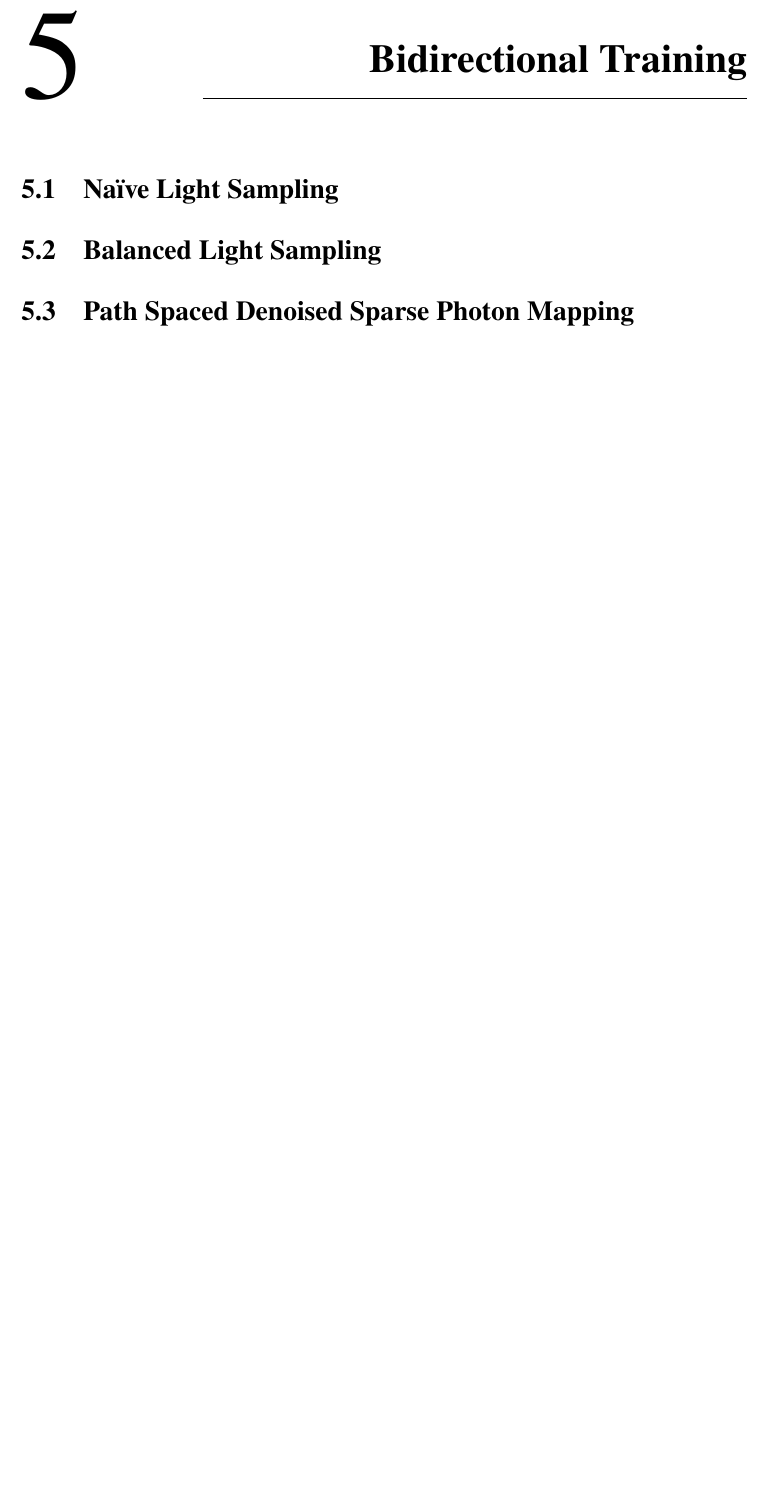
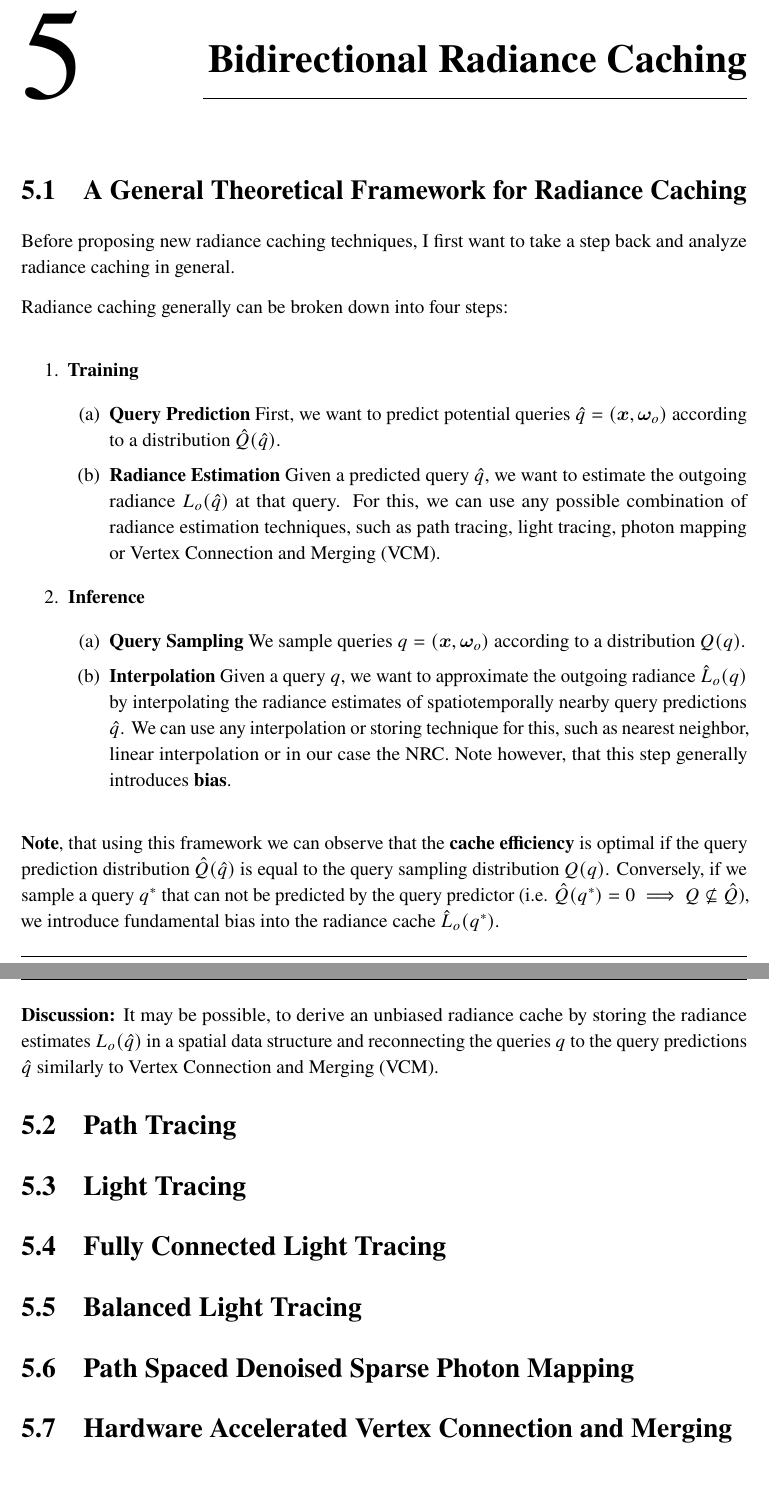
Before and after one commit to julcst/bachelor-thesis, a LaTeX thesis (thesis.tex, which reads tex/chapter/5-binrc.tex): part of page 27 of 36 before the commit and two parts of pages 27 and 28 of 36 after it, the two joined at a grey line, cut at the place of the change, the shorter picture padded with empty space. Compiled offline with pdfLaTeX.

Commit message:
Radiance Caching theory

```diff
--- a/tex/chapter/5-binrc.tex
+++ b/tex/chapter/5-binrc.tex
@@ -1,9 +1,41 @@
 
-\chapter{Bidirectional Training}
-\label{chap:bidirectional_training}
+\chapter{Bidirectional Radiance Caching}
+\label{chap:bidirectional_caching}
 
-\section{Na\"ive Light Sampling}
+\section{A General Theoretical Framework for Radiance Caching}
+Before proposing new radiance caching techniques, I first want to take a step back and analyze radiance caching in general.
 
-\section{Balanced Light Sampling}
+Radiance caching generally can be broken down into four steps:
+
+\begin{enumerate}
+    \item \textbf{Training}
+    \begin{enumerate}
+        \item \textbf{Query Prediction} First, we want to predict potential queries $\hat{q} = (\vec{x}, \vec{\omega}_o)$ according to a distribution $\hat{Q}(\hat{q})$.
+        \item \textbf{Radiance Estimation} Given a predicted query $\hat{q}$, we want to estimate the outgoing radiance $L_o(\hat{q})$ at that query.
+        For this, we can use any possible combination of radiance estimation techniques, such as path tracing, light tracing, photon mapping or Vertex Connection and Merging (VCM).
+    \end{enumerate}
+    \item \textbf{Inference}
+    \begin{enumerate}
+        \item \textbf{Query Sampling} We sample queries $q = (\vec{x}, \vec{\omega}_o)$ according to a distribution $Q(q)$.
+        \item \textbf{Interpolation} Given a query $q$, we want to approximate the outgoing radiance $\hat{L}_o(q)$ by interpolating the radiance estimates of spatiotemporally nearby query predictions $\hat{q}$.
+        We can use any interpolation or storing technique for this, such as nearest neighbor, linear interpolation or in our case the NRC.
+        Note however, that this step generally introduces \textbf{bias}.
+    \end{enumerate}
+\end{enumerate}
+
+\textbf{Note}, that using this framework we can observe that the \textbf{cache efficiency} is optimal if the query prediction distribution $\hat{Q}(\hat{q})$ is equal to the query sampling distribution $Q(q)$.
+Conversely, if we sample a query $q^*$ that can not be predicted by the query predictor (i.e. $\hat{Q}(q^*)=0 \implies Q \not\subseteq \hat{Q}$), we introduce fundamental bias into the radiance cache $\hat{L}_o(q^*)$.
+
+\textbf{Discussion:} It may be possible, to derive an unbiased radiance cache by storing the radiance estimates $L_o(\hat{q})$ in a spatial data structure and reconnecting the queries $q$ to the query predictions $\hat{q}$ similarly to Vertex Connection and Merging (VCM). % TODO: Check and cite
+
+\section{Path Tracing}
+
+\section{Light Tracing}
+
+\section{Fully Connected Light Tracing}
+
+\section{Balanced Light Tracing}
 
 \section{Path Spaced Denoised Sparse Photon Mapping}
+
+\section{Hardware Accelerated Vertex Connection and Merging}
```
Also changed, not shown: tex/literature.bib (+37 -4 lines), thesis.tex (+0 -1 lines).
